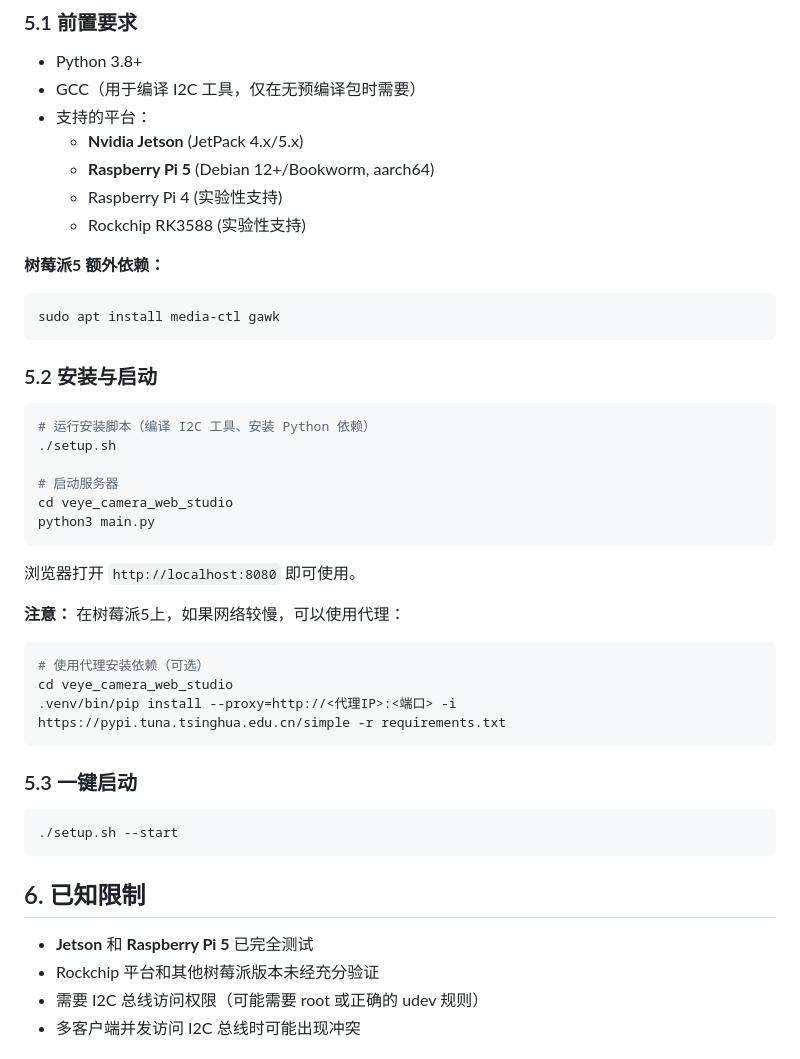
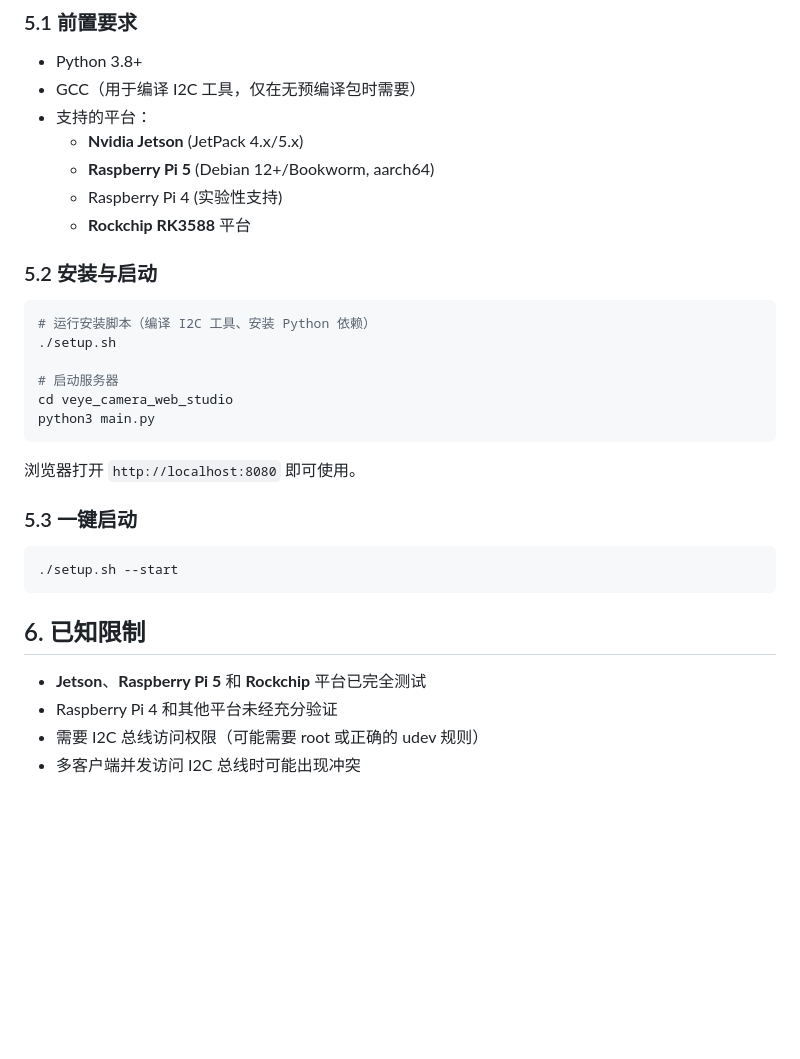
Before and after one commit to veyeimaging/veye_camera_i2c_studio, a Markdown page: README.md, the part around the change. GitHub-like rendering; blank space fills up the shorter version.

````diff
--- a/README.md
+++ b/README.md
@@ -141,12 +141,7 @@ i2c_4read / i2c_4write (MV 系列 C 工具)
   - **Nvidia Jetson** (JetPack 4.x/5.x)
   - **Raspberry Pi 5** (Debian 12+/Bookworm, aarch64)
   - Raspberry Pi 4 (实验性支持)
-  - Rockchip RK3588 (实验性支持)
-
-**树莓派5 额外依赖：**
-```bash
-sudo apt install media-ctl gawk
-```
+  - **Rockchip RK3588** 平台
 
 ### 5.2 安装与启动
 
@@ -161,13 +156,6 @@ python3 main.py
 
 浏览器打开 `http://localhost:8080` 即可使用。
 
-**注意：** 在树莓派5上，如果网络较慢，可以使用代理：
-```bash
-# 使用代理安装依赖（可选）
-cd veye_camera_web_studio
-.venv/bin/pip install --proxy=http://<代理IP>:<端口> -i https://pypi.tuna.tsinghua.edu.cn/simple -r requirements.txt
-```
-
 ### 5.3 一键启动
 
 ```bash
@@ -176,8 +164,8 @@ cd veye_camera_web_studio
 
 ## 6. 已知限制
 
-- **Jetson** 和 **Raspberry Pi 5** 已完全测试
-- Rockchip 平台和其他树莓派版本未经充分验证
+- **Jetson**、**Raspberry Pi 5** 和 **Rockchip** 平台已完全测试
+- Raspberry Pi 4 和其他平台未经充分验证
 - 需要 I2C 总线访问权限（可能需要 root 或正确的 udev 规则）
 - 多客户端并发访问 I2C 总线时可能出现冲突
 
````
Also changed, not shown: README.en.md (+3 -15 lines).
